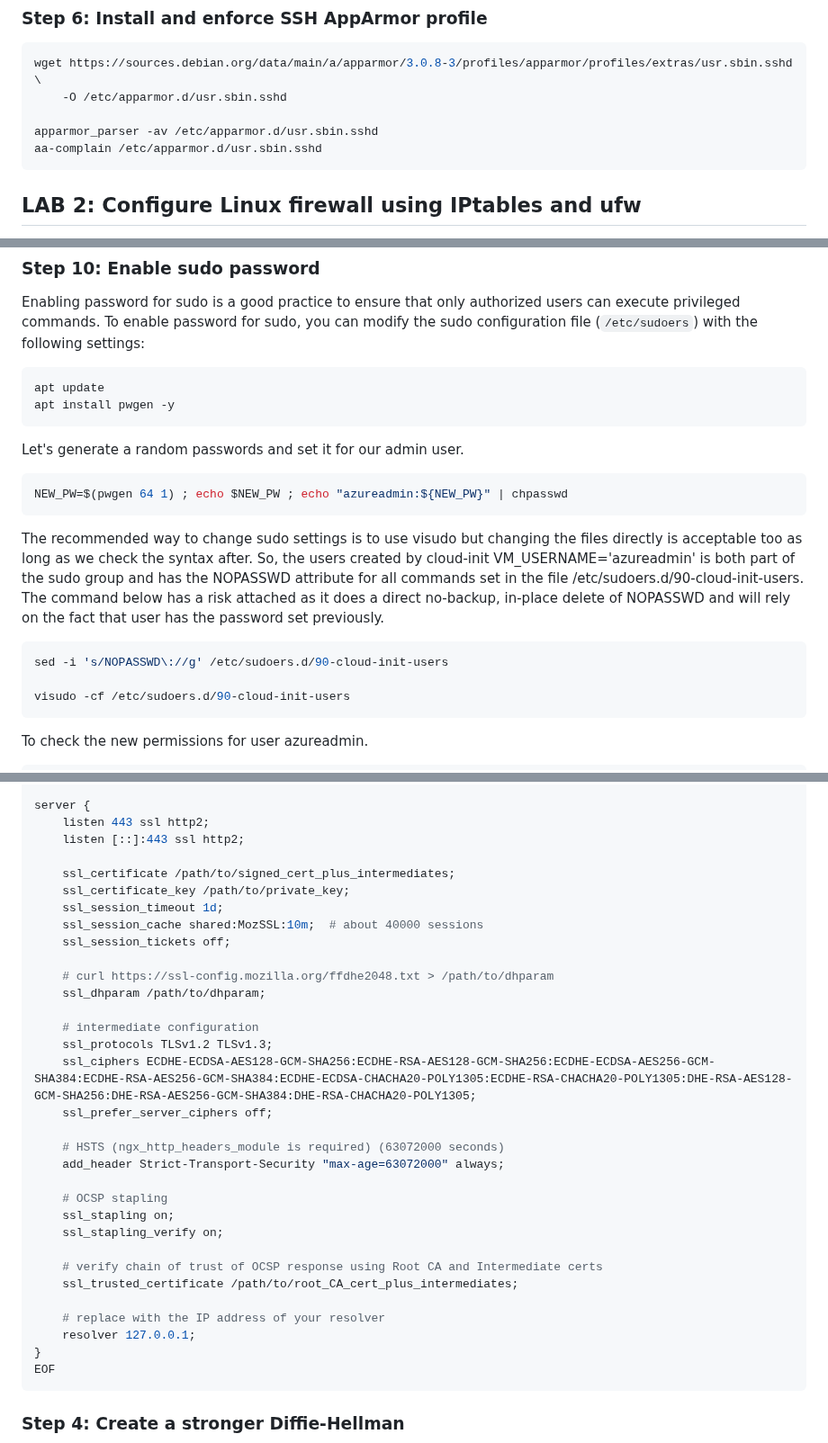
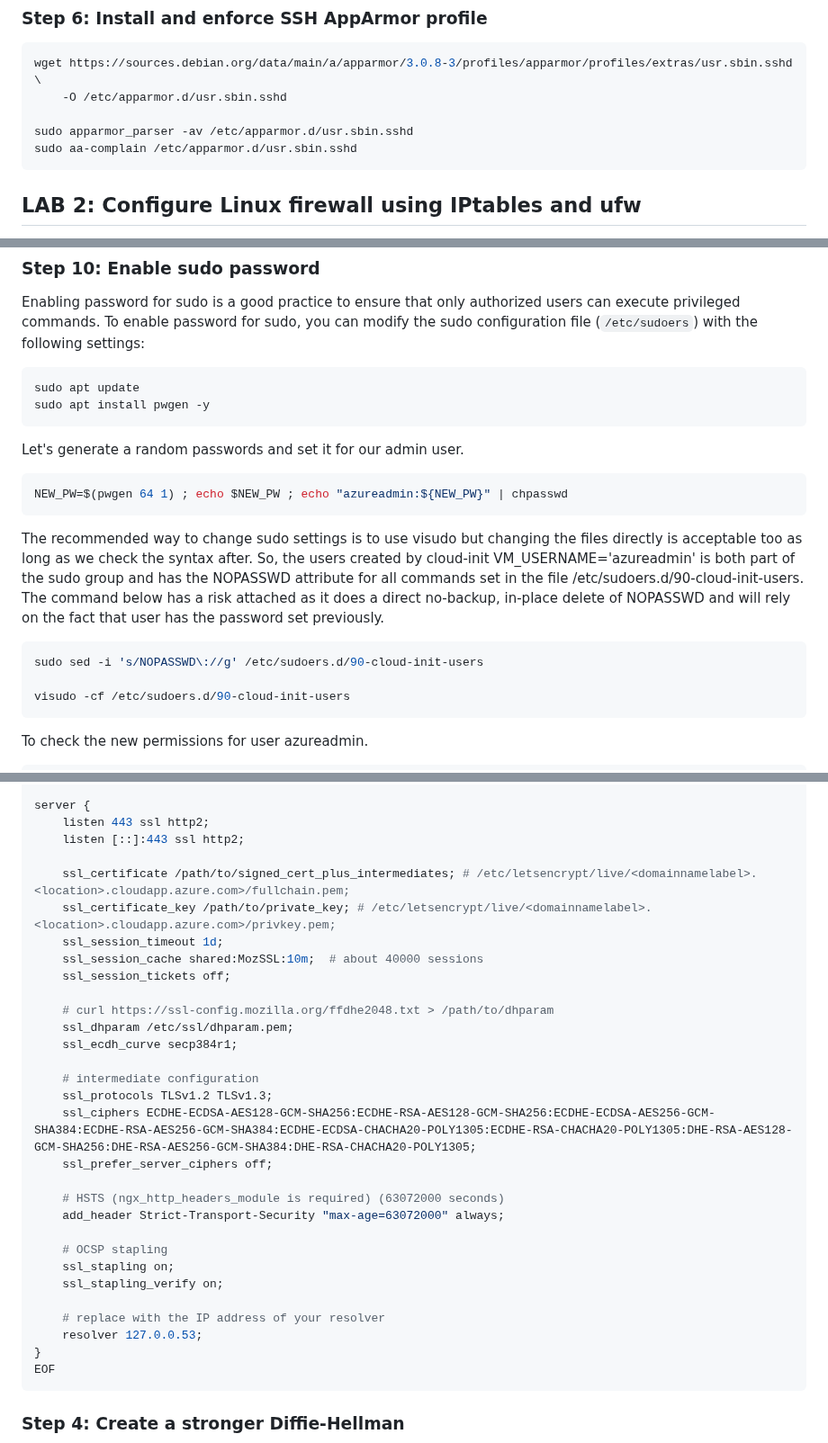
Before and after one commit to Azure/linux-on-azure-levelup, a Markdown page: Module 3 - Securing Workloads - E2E Security/02.Linux-Security.md, 3 parts joined by grey strips. Shown at 90% size. Drawn GitHub-style.

````diff
--- a/Module 3 - Securing Workloads - E2E Security/02.Linux-Security.md
+++ b/Module 3 - Securing Workloads - E2E Security/02.Linux-Security.md
@@ -108,8 +108,8 @@ sudo apparmor_parser -r /etc/apparmor.d/usr.sbin.nginx
 wget https://sources.debian.org/data/main/a/apparmor/3.0.8-3/profiles/apparmor/profiles/extras/usr.sbin.sshd \
     -O /etc/apparmor.d/usr.sbin.sshd
 
-apparmor_parser -av /etc/apparmor.d/usr.sbin.sshd
-aa-complain /etc/apparmor.d/usr.sbin.sshd
+sudo apparmor_parser -av /etc/apparmor.d/usr.sbin.sshd
+sudo aa-complain /etc/apparmor.d/usr.sbin.sshd
 ```
 
 ## LAB 2: Configure Linux firewall using IPtables and ufw
@@ -306,8 +306,8 @@ rngtest < random_output
 Enabling password for sudo is a good practice to ensure that only authorized users can execute privileged commands. To enable password for sudo, you can modify the sudo configuration file (`/etc/sudoers`) with the following settings:
 
 ```bash
-apt update
-apt install pwgen -y
+sudo apt update
+sudo apt install pwgen -y
 ```
 
 Let's generate a random passwords and set it for our admin user.
@@ -320,7 +320,7 @@ The recommended way to change sudo settings is to use visudo but changing the fi
 The command below has a risk attached as it does a direct no-backup, in-place delete of NOPASSWD and will rely on the fact that user has the password set previously.
 
 ```bash
-sed -i 's/NOPASSWD\://g' /etc/sudoers.d/90-cloud-init-users
+sudo sed -i 's/NOPASSWD\://g' /etc/sudoers.d/90-cloud-init-users
 
 visudo -cf /etc/sudoers.d/90-cloud-init-users
 ```
@@ -570,14 +572,15 @@ server {
     listen 443 ssl http2;
     listen [::]:443 ssl http2;
 
-    ssl_certificate /path/to/signed_cert_plus_intermediates;
-    ssl_certificate_key /path/to/private_key;
+    ssl_certificate /path/to/signed_cert_plus_intermediates; # /etc/letsencrypt/live/<domainnamelabel>.<location>.cloudapp.azure.com>/fullchain.pem;
+    ssl_certificate_key /path/to/private_key; # /etc/letsencrypt/live/<domainnamelabel>.<location>.cloudapp.azure.com>/privkey.pem;
     ssl_session_timeout 1d;
     ssl_session_cache shared:MozSSL:10m;  # about 40000 sessions
     ssl_session_tickets off;
 
     # curl https://ssl-config.mozilla.org/ffdhe2048.txt > /path/to/dhparam
-    ssl_dhparam /path/to/dhparam;
+    ssl_dhparam /etc/ssl/dhparam.pem;
+    ssl_ecdh_curve secp384r1;
 
     # intermediate configuration
     ssl_protocols TLSv1.2 TLSv1.3;
@@ -591,11 +594,8 @@ server {
     ssl_stapling on;
     ssl_stapling_verify on;
 
-    # verify chain of trust of OCSP response using Root CA and Intermediate certs
-    ssl_trusted_certificate /path/to/root_CA_cert_plus_intermediates;
-
     # replace with the IP address of your resolver
-    resolver 127.0.0.1;
+    resolver 127.0.0.53;
 }
 EOF
 ```
````
Also changed, not shown: other parts of Module 3 - Securing Workloads - E2E Security/02.Linux-Security.md (+9 -7 lines).
